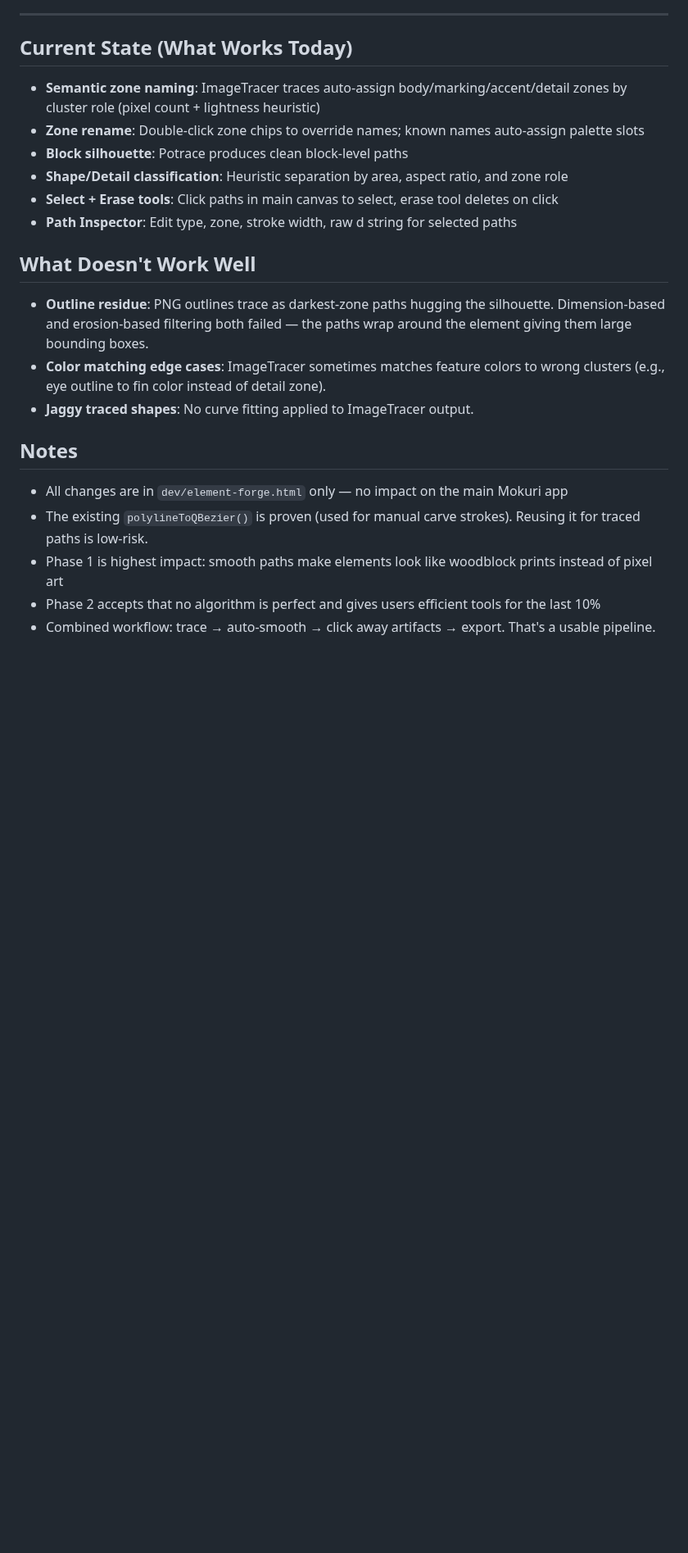
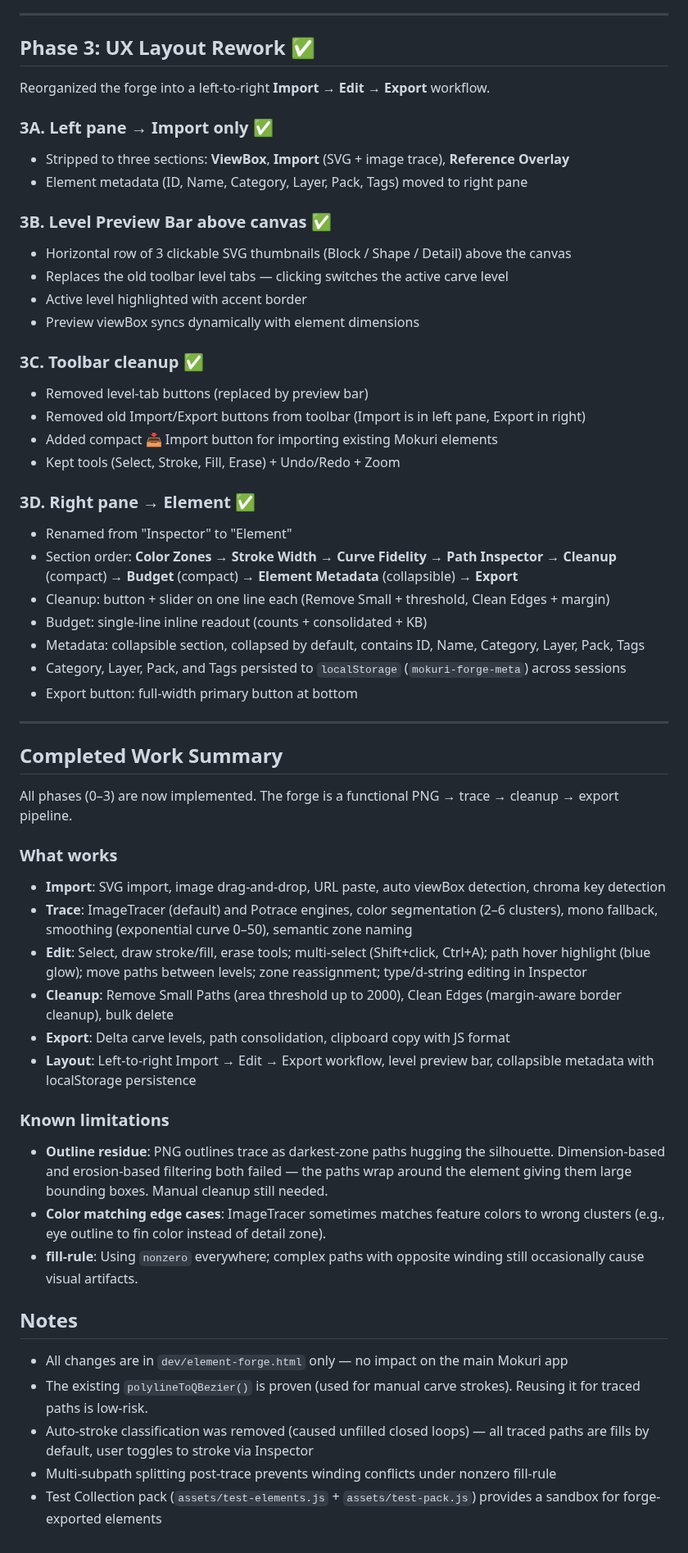
Before and after one commit to rmauceri/mokuri, a Markdown page: dev/forge-improvement-plan.md, the part around one of its changes. Shown at 82% size. Rendered like a GitHub page; blank space fills up the shorter version.

Commit message:
Update forge improvement plan with completed phases 0-3
Mark all phases complete, add Phase 3 (UX layout rework) details,
replace old 'current state' section with comprehensive completed
work summary and known limitations.

Co-authored-by: Copilot <223556219+Copilot@users.noreply.github.com>

```diff
--- a/dev/forge-improvement-plan.md
+++ b/dev/forge-improvement-plan.md
@@ -125,25 +125,58 @@ A button that removes paths below a configurable area threshold from the active
 
 ---
 
-## Current State (What Works Today)
+## Phase 3: UX Layout Rework ✅
 
-- **Semantic zone naming**: ImageTracer traces auto-assign body/marking/accent/detail zones by cluster role (pixel count + lightness heuristic)
-- **Zone rename**: Double-click zone chips to override names; known names auto-assign palette slots
-- **Block silhouette**: Potrace produces clean block-level paths
-- **Shape/Detail classification**: Heuristic separation by area, aspect ratio, and zone role
-- **Select + Erase tools**: Click paths in main canvas to select, erase tool deletes on click
-- **Path Inspector**: Edit type, zone, stroke width, raw d string for selected paths
+Reorganized the forge into a left-to-right **Import → Edit → Export** workflow.
 
-## What Doesn't Work Well
+### 3A. Left pane → Import only ✅
+- Stripped to three sections: **ViewBox**, **Import** (SVG + image trace), **Reference Overlay**
+- Element metadata (ID, Name, Category, Layer, Pack, Tags) moved to right pane
 
-- **Outline residue**: PNG outlines trace as darkest-zone paths hugging the silhouette. Dimension-based and erosion-based filtering both failed — the paths wrap around the element giving them large bounding boxes.
+### 3B. Level Preview Bar above canvas ✅
+- Horizontal row of 3 clickable SVG thumbnails (Block / Shape / Detail) above the canvas
+- Replaces the old toolbar level tabs — clicking switches the active carve level
+- Active level highlighted with accent border
+- Preview viewBox syncs dynamically with element dimensions
+
+### 3C. Toolbar cleanup ✅
+- Removed level-tab buttons (replaced by preview bar)
+- Removed old Import/Export buttons from toolbar (Import is in left pane, Export in right)
+- Added compact 📥 Import button for importing existing Mokuri elements
+- Kept tools (Select, Stroke, Fill, Erase) + Undo/Redo + Zoom
+
+### 3D. Right pane → Element ✅
+- Renamed from "Inspector" to "Element"
+- Section order: **Color Zones** → **Stroke Width** → **Curve Fidelity** → **Path Inspector** → **Cleanup** (compact) → **Budget** (compact) → **Element Metadata** (collapsible) → **Export**
+- Cleanup: button + slider on one line each (Remove Small + threshold, Clean Edges + margin)
+- Budget: single-line inline readout (counts + consolidated + KB)
+- Metadata: collapsible section, collapsed by default, contains ID, Name, Category, Layer, Pack, Tags
+- Category, Layer, Pack, and Tags persisted to `localStorage` (`mokuri-forge-meta`) across sessions
+- Export button: full-width primary button at bottom
+
+---
+
+## Completed Work Summary
+
+All phases (0–3) are now implemented. The forge is a functional PNG → trace → cleanup → export pipeline.
+
+### What works
+- **Import**: SVG import, image drag-and-drop, URL paste, auto viewBox detection, chroma key detection
+- **Trace**: ImageTracer (default) and Potrace engines, color segmentation (2–6 clusters), mono fallback, smoothing (exponential curve 0–50), semantic zone naming
+- **Edit**: Select, draw stroke/fill, erase tools; multi-select (Shift+click, Ctrl+A); path hover highlight (blue glow); move paths between levels; zone reassignment; type/d-string editing in Inspector
+- **Cleanup**: Remove Small Paths (area threshold up to 2000), Clean Edges (margin-aware border cleanup), bulk delete
+- **Export**: Delta carve levels, path consolidation, clipboard copy with JS format
+- **Layout**: Left-to-right Import → Edit → Export workflow, level preview bar, collapsible metadata with localStorage persistence
+
+### Known limitations
+- **Outline residue**: PNG outlines trace as darkest-zone paths hugging the silhouette. Dimension-based and erosion-based filtering both failed — the paths wrap around the element giving them large bounding boxes. Manual cleanup still needed.
 - **Color matching edge cases**: ImageTracer sometimes matches feature colors to wrong clusters (e.g., eye outline to fin color instead of detail zone).
-- **Jaggy traced shapes**: No curve fitting applied to ImageTracer output.
+- **fill-rule**: Using `nonzero` everywhere; complex paths with opposite winding still occasionally cause visual artifacts.
 
 ## Notes
 
 - All changes are in `dev/element-forge.html` only — no impact on the main Mokuri app
 - The existing `polylineToQBezier()` is proven (used for manual carve strokes). Reusing it for traced paths is low-risk.
-- Phase 1 is highest impact: smooth paths make elements look like woodblock prints instead of pixel art
-- Phase 2 accepts that no algorithm is perfect and gives users efficient tools for the last 10%
-- Combined workflow: trace → auto-smooth → click away artifacts → export. That's a usable pipeline.
+- Auto-stroke classification was removed (caused unfilled closed loops) — all traced paths are fills by default, user toggles to stroke via Inspector
+- Multi-subpath splitting post-trace prevents winding conflicts under nonzero fill-rule
+- Test Collection pack (`assets/test-elements.js` + `assets/test-pack.js`) provides a sandbox for forge-exported elements
```
Also changed, not shown: other parts of dev/forge-improvement-plan.md (+3 -3 lines).
